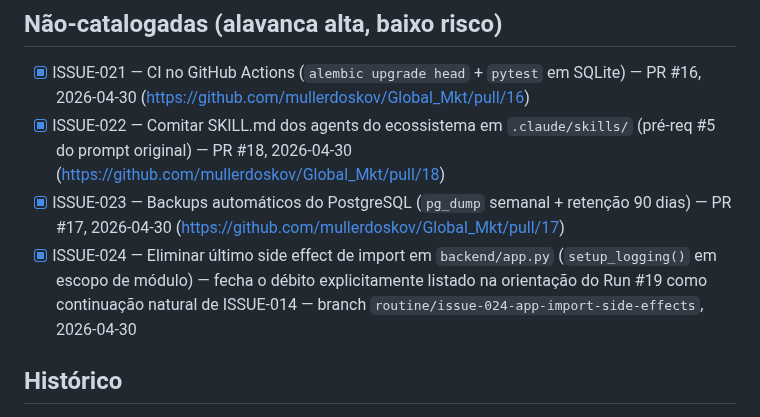
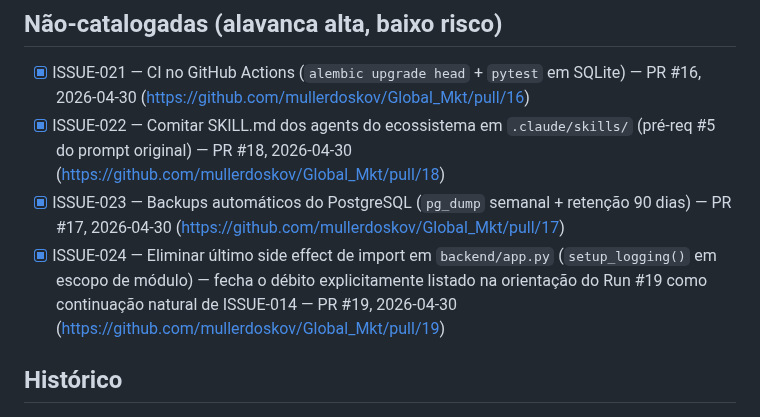
Before and after one commit to mullerdoskov/Global_Mkt, a Markdown page: PROGRESS.md, the part around the change. Drawn GitHub-style.

Commit message:
chore: atualiza PROGRESS.md com URL da PR #19
Co-Authored-By: Claude Opus 4.7 (1M context) <noreply@anthropic.com>

```diff
--- a/PROGRESS.md
+++ b/PROGRESS.md
@@ -44,7 +44,7 @@ Ordem = prioridade de execução. Marcações:
 - [x] ISSUE-021 — CI no GitHub Actions (`alembic upgrade head` + `pytest` em SQLite) — PR #16, 2026-04-30 (https://github.com/mullerdoskov/Global_Mkt/pull/16)
 - [x] ISSUE-022 — Comitar SKILL.md dos agents do ecossistema em `.claude/skills/` (pré-req #5 do prompt original) — PR #18, 2026-04-30 (https://github.com/mullerdoskov/Global_Mkt/pull/18)
 - [x] ISSUE-023 — Backups automáticos do PostgreSQL (`pg_dump` semanal + retenção 90 dias) — PR #17, 2026-04-30 (https://github.com/mullerdoskov/Global_Mkt/pull/17)
-- [x] ISSUE-024 — Eliminar último side effect de import em `backend/app.py` (`setup_logging()` em escopo de módulo) — fecha o débito explicitamente listado na orientação do Run #19 como continuação natural de ISSUE-014 — branch `routine/issue-024-app-import-side-effects`, 2026-04-30
+- [x] ISSUE-024 — Eliminar último side effect de import em `backend/app.py` (`setup_logging()` em escopo de módulo) — fecha o débito explicitamente listado na orientação do Run #19 como continuação natural de ISSUE-014 — PR #19, 2026-04-30 (https://github.com/mullerdoskov/Global_Mkt/pull/19)
 
 ## Histórico
 
```
